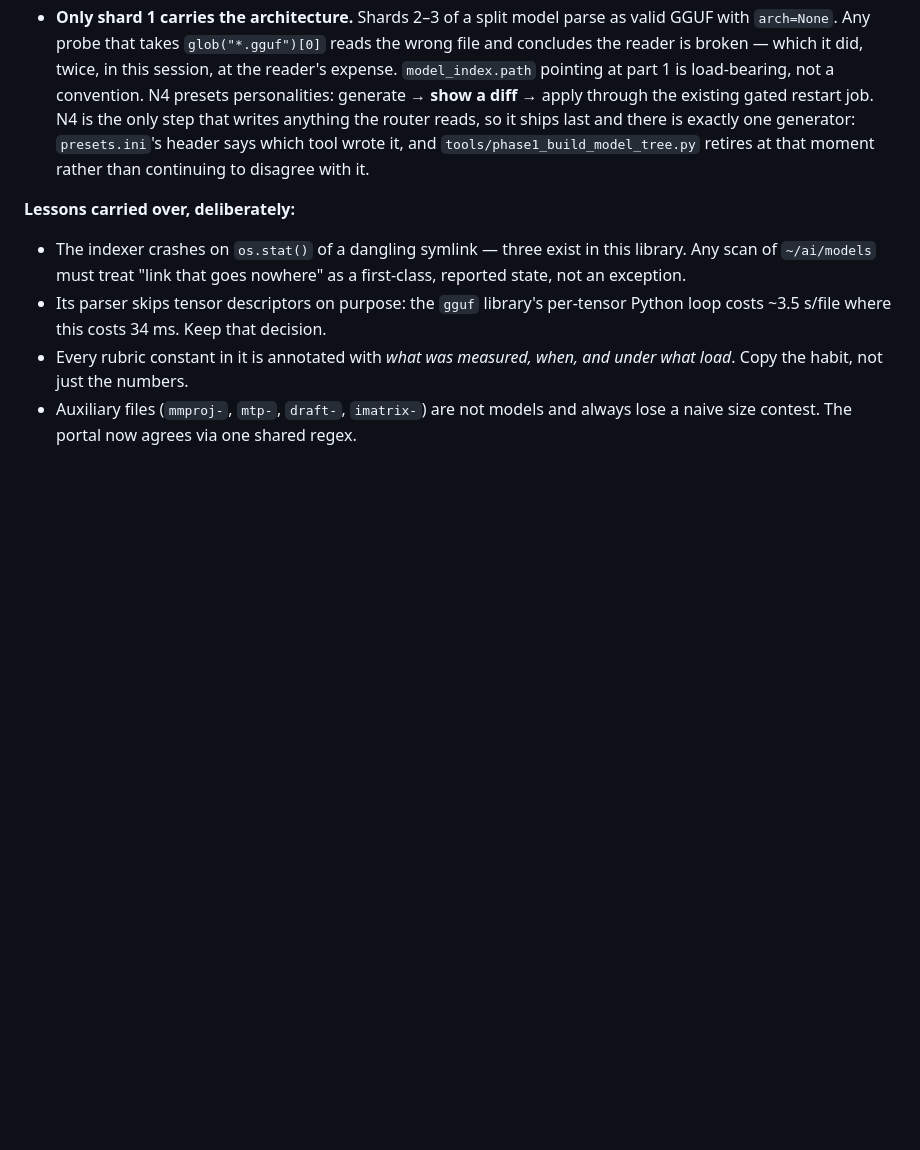
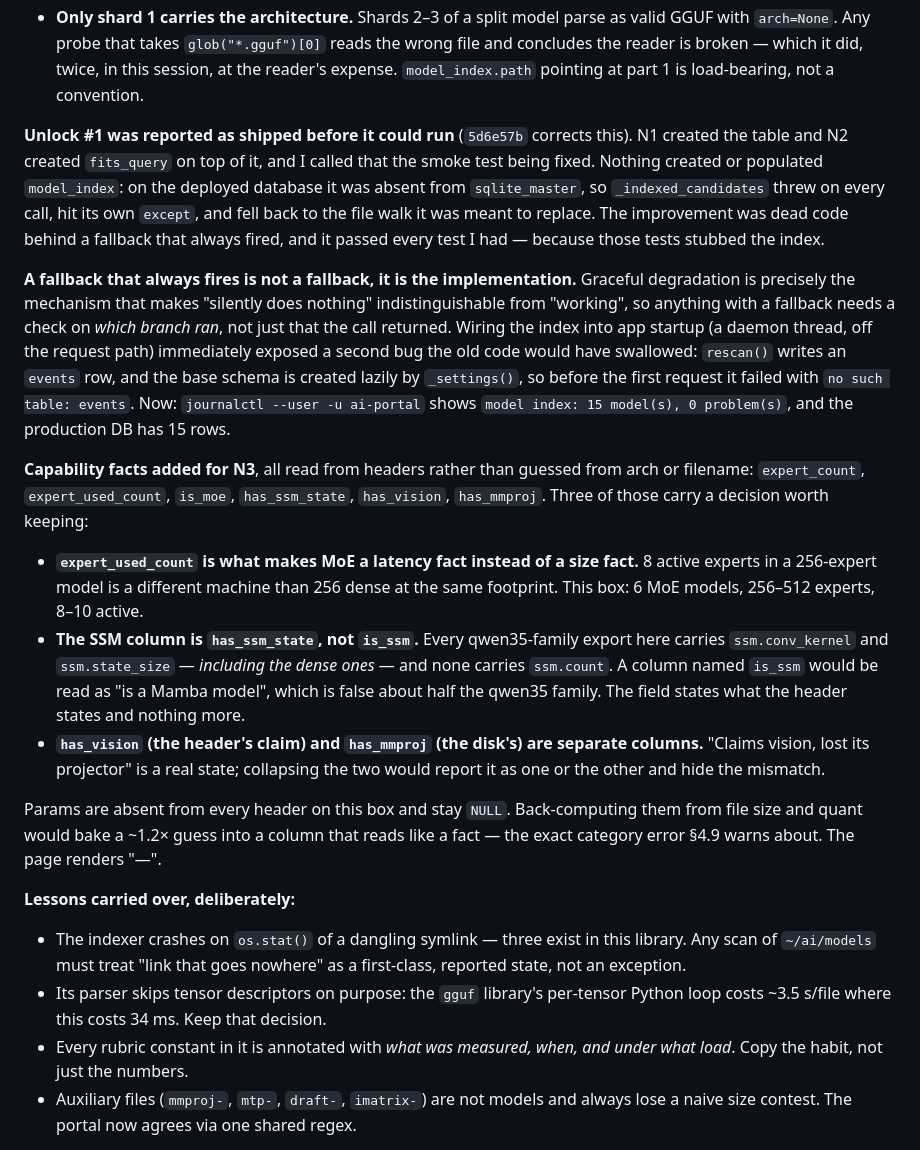
Before and after one commit to carolynhudson/ai-portal, a Markdown page: docs/PORTAL_PLAN.md, the part around the change. Rendered like a GitHub page; blank space fills up the shorter version.

Commit message:
docs(plan): §4.9 — unlock #1 was reported shipped before it could run; N3 capability facts
Correcting the record rather than leaving the plan claiming something that was not
true an hour after it was written.

N1 built model_index and N2 built fits_query on top of it, and I called that the
smoke test being fixed. Nothing created or populated the table: on the deployed DB
it was absent from sqlite_master, so _indexed_candidates threw on every call, hit
its own except, and fell back to the file walk it was meant to replace. The
improvement was dead code behind a fallback that always fired — and it passed every
test I had, because those tests stubbed the index.

Recorded as the rule it is: a fallback that always fires is not a fallback, it is
the implementation. Graceful degradation is exactly what makes "silently does
nothing" look like "working", so anything with a fallback needs a check on which
branch ran, not merely that the call returned.

Also recorded the second bug the wiring exposed (rescan() writes an events row
before the lazy db schema exists — "no such table: events" before the first
request), and the N3 capability facts with their three decisions:
expert_used_count makes MoE a latency fact rather than a size fact; has_ssm_state
is named for what the header states because every qwen35 export here carries ssm.*
including the dense ones, so is_ssm would be false about half the family; and
has_vision (the header's claim) is kept separate from has_mmproj (the disk's) so
"claims vision, lost its projector" stays visible. Params stay NULL rather than
being back-computed from size x quant, which would bake a ~1.2x guess into a
column that reads like a fact.

Removed an orphaned duplicate of the N4 phasing paragraph that had been left mid-
section by an earlier edit (5 lines, verified as the only deletion).

38 insertions, 5 deletions — no formatter churn this time, checked.

```diff
--- a/docs/PORTAL_PLAN.md
+++ b/docs/PORTAL_PLAN.md
@@ -634,11 +634,44 @@ Three things worth keeping from N1, because they were not the plan's hard parts:
   wrong file and concludes the reader is broken — which it did, twice, in this
   session, at the reader's expense. `model_index.path` pointing at part 1 is
   load-bearing, not a convention.
-N4 presets personalities: generate → **show a diff** → apply through the existing
-gated restart job. N4 is the only step that writes anything the router reads, so
-it ships last and there is exactly one generator: `presets.ini`'s header says
-which tool wrote it, and `tools/phase1_build_model_tree.py` retires at that
-moment rather than continuing to disagree with it.
+
+**Unlock #1 was reported as shipped before it could run** (`5d6e57b` corrects
+this). N1 created the table and N2 created `fits_query` on top of it, and I called
+that the smoke test being fixed. Nothing created or populated `model_index`: on the
+deployed database it was absent from `sqlite_master`, so `_indexed_candidates`
+threw on every call, hit its own `except`, and fell back to the file walk it was
+meant to replace. The improvement was dead code behind a fallback that always
+fired, and it passed every test I had — because those tests stubbed the index.
+
+**A fallback that always fires is not a fallback, it is the implementation.**
+Graceful degradation is precisely the mechanism that makes "silently does nothing"
+indistinguishable from "working", so anything with a fallback needs a check on
+*which branch ran*, not just that the call returned. Wiring the index into app
+startup (a daemon thread, off the request path) immediately exposed a second bug
+the old code would have swallowed: `rescan()` writes an `events` row, and the base
+schema is created lazily by `_settings()`, so before the first request it failed
+with `no such table: events`. Now: `journalctl --user -u ai-portal` shows
+`model index: 15 model(s), 0 problem(s)`, and the production DB has 15 rows.
+
+**Capability facts added for N3**, all read from headers rather than guessed from
+arch or filename: `expert_count`, `expert_used_count`, `is_moe`, `has_ssm_state`,
+`has_vision`, `has_mmproj`. Three of those carry a decision worth keeping:
+
+* **`expert_used_count` is what makes MoE a latency fact instead of a size fact.**
+  8 active experts in a 256-expert model is a different machine than 256 dense at
+  the same footprint. This box: 6 MoE models, 256–512 experts, 8–10 active.
+* **The SSM column is `has_ssm_state`, not `is_ssm`.** Every qwen35-family export
+  here carries `ssm.conv_kernel` and `ssm.state_size` — *including the dense ones*
+  — and none carries `ssm.count`. A column named `is_ssm` would be read as "is a
+  Mamba model", which is false about half the qwen35 family. The field states what
+  the header states and nothing more.
+* **`has_vision` (the header's claim) and `has_mmproj` (the disk's) are separate
+  columns.** "Claims vision, lost its projector" is a real state; collapsing the
+  two would report it as one or the other and hide the mismatch.
+
+Params are absent from every header on this box and stay `NULL`. Back-computing
+them from file size and quant would bake a ~1.2× guess into a column that reads
+like a fact — the exact category error §4.9 warns about. The page renders "—".
 
 **Lessons carried over, deliberately:**
 
```
